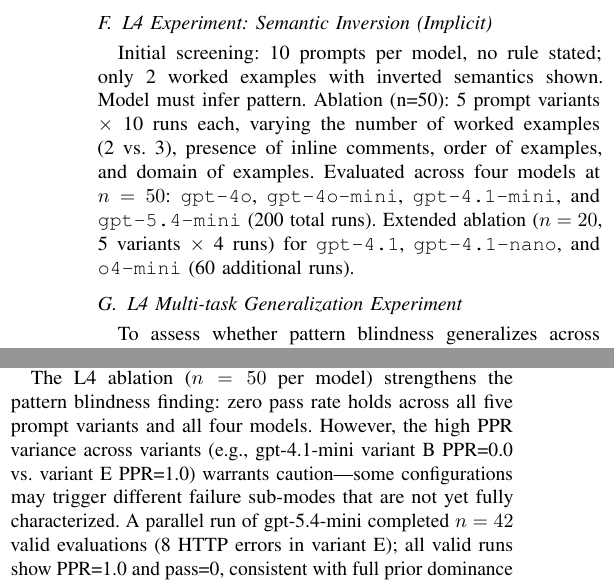
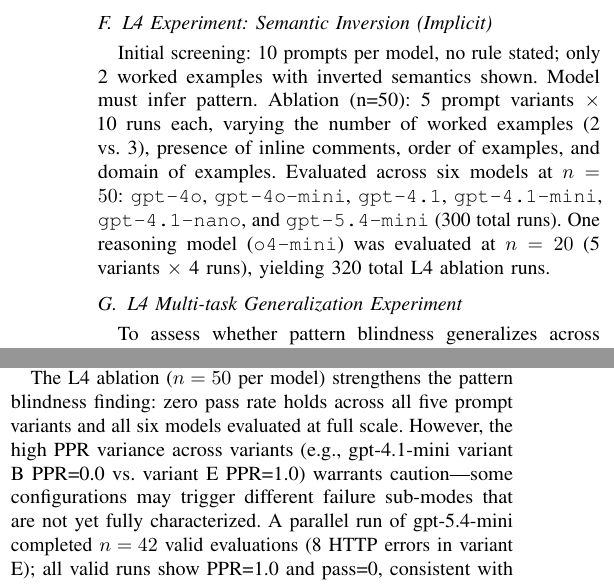
Before and after one commit to Jaeyeong-CHOI/cse307-open-project, a LaTeX paper (paper/overleaf/main.tex, which reads paper/overleaf/sections/04_experiments.tex, paper/overleaf/sections/06_discussion.tex): two parts of the columns of pages 4 and 6 of 10, joined at a grey line, cut so that both start at the same text. Compiled offline with pdfLaTeX.

Commit message:
paper: fix §4 L4 ablation count (4→6 models at n=50, 320 total); fix §6 'four models' stale text

```diff
--- a/paper/overleaf/sections/04_experiments.tex
+++ b/paper/overleaf/sections/04_experiments.tex
@@ -18,7 +18,7 @@
 
 \subsection{L4 Experiment: Semantic Inversion (Implicit)}
 Initial screening: 10 prompts per model, no rule stated; only 2 worked examples with inverted semantics shown. Model must infer pattern.
-Ablation (n=50): 5 prompt variants $\times$ 10 runs each, varying the number of worked examples (2 vs.\ 3), presence of inline comments, order of examples, and domain of examples. Evaluated across four models at $n=50$: \texttt{gpt-4o}, \texttt{gpt-4o-mini}, \texttt{gpt-4.1-mini}, and \texttt{gpt-5.4-mini} (200 total runs). Extended ablation ($n=20$, 5 variants $\times$ 4 runs) for \texttt{gpt-4.1}, \texttt{gpt-4.1-nano}, and \texttt{o4-mini} (60 additional runs).
+Ablation (n=50): 5 prompt variants $\times$ 10 runs each, varying the number of worked examples (2 vs.\ 3), presence of inline comments, order of examples, and domain of examples. Evaluated across six models at $n=50$: \texttt{gpt-4o}, \texttt{gpt-4o-mini}, \texttt{gpt-4.1}, \texttt{gpt-4.1-mini}, \texttt{gpt-4.1-nano}, and \texttt{gpt-5.4-mini} (300 total runs). One reasoning model (\texttt{o4-mini}) was evaluated at $n=20$ (5 variants $\times$ 4 runs), yielding 320 total L4 ablation runs.
 
 \subsection{L4 Multi-task Generalization Experiment}
 To assess whether pattern blindness generalizes across algorithmic domains, we extended the L4 evaluation to two additional tasks beyond Fibonacci:
--- a/paper/overleaf/sections/06_discussion.tex
+++ b/paper/overleaf/sections/06_discussion.tex
@@ -22,7 +22,7 @@
 \subsection{Limits}
 While the multi-task experiment (Section~\ref{sec:results}) extends our evaluation beyond Fibonacci, the sample covers three tasks and six models (gpt-4o, gpt-4o-mini, gpt-4.1, gpt-4.1-nano at $n=10$; gpt-4.1-mini at $n=20$; o4-mini at $n=15$ per task; 225 total multi-task runs). The task-dependent pass rate for \texttt{gpt-4o} on T2 (is\_sorted: 10/10 pass vs.\ T1 fib: 0/10) suggests that L4 resistance is not unconditional---tasks whose example patterns closely map to standard Python idioms may be more susceptible to correct inversion. The PPR metric for L3/L4 is task-specific and requires per-task oracle semantics. Human baseline experiments (Exp-5) are needed to confirm that L4 does not also confuse human learners. The newly observed \emph{operational substitution} failure mode (Section~\ref{sec:results}) warrants further characterization: it achieves correct output without adopting L4 semantics, and its detectability may require execution-based rather than structural judgment.
 
-The L4 ablation ($n=50$ per model) strengthens the pattern blindness finding: zero pass rate holds across all five prompt variants and all four models. However, the high PPR variance across variants (e.g., gpt-4.1-mini variant B PPR=0.0 vs.\ variant E PPR=1.0) warrants caution---some configurations may trigger different failure sub-modes that are not yet fully characterized. A parallel run of gpt-5.4-mini completed $n=42$ valid evaluations (8 HTTP errors in variant E); all valid runs show PPR=1.0 and pass=0, consistent with full prior dominance across all variants. The overall PPR of 1.00 for gpt-5.4-mini represents the strongest prior dominance among all tested models.
+The L4 ablation ($n=50$ per model) strengthens the pattern blindness finding: zero pass rate holds across all five prompt variants and all six models evaluated at full scale. However, the high PPR variance across variants (e.g., gpt-4.1-mini variant B PPR=0.0 vs.\ variant E PPR=1.0) warrants caution---some configurations may trigger different failure sub-modes that are not yet fully characterized. A parallel run of gpt-5.4-mini completed $n=42$ valid evaluations (8 HTTP errors in variant E); all valid runs show PPR=1.0 and pass=0, consistent with full prior dominance across all variants. The overall PPR of 1.00 for gpt-5.4-mini represents the strongest prior dominance among all tested models.
 
 \subsection{Next steps}
 \begin{itemize}
```
Also changed, not shown: paper/overleaf/main.pdf.
